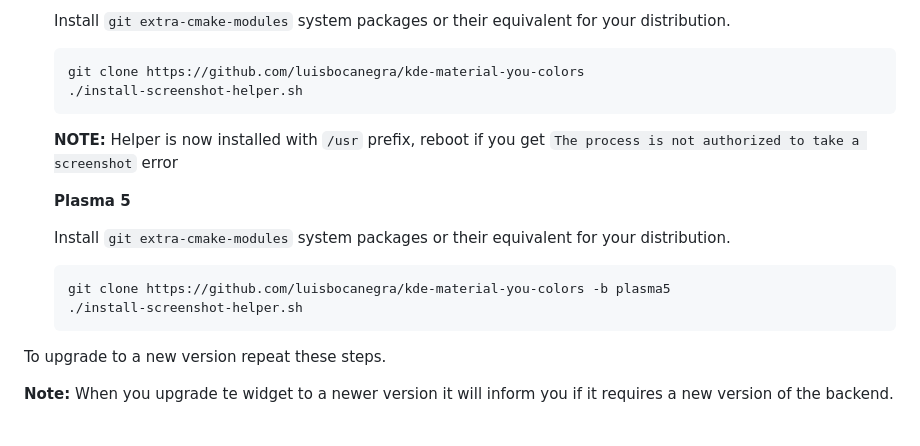
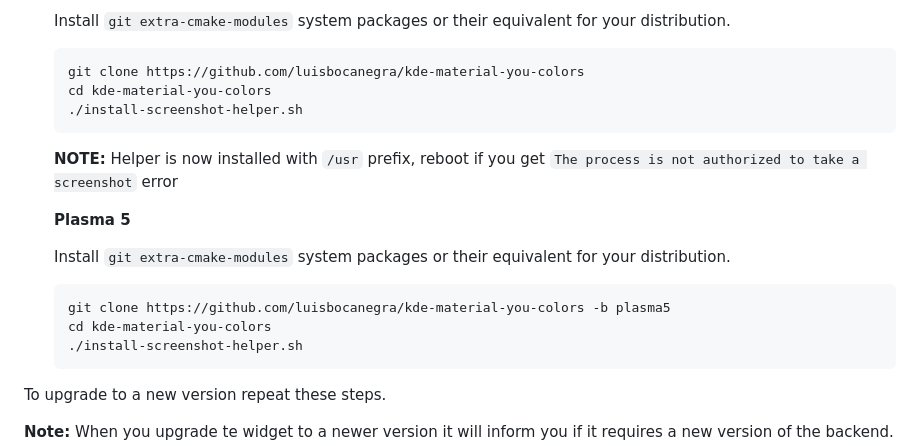
Before and after one commit to luisbocanegra/kde-material-you-colors, a Markdown page: README.md, the part around the change. GitHub-like rendering; blank space fills up the shorter version.

Commit message:
Fix README.md to show correct manual installation instructions

````diff
--- a/README.md
+++ b/README.md
@@ -92,6 +92,7 @@ Automatically generate light/dark color themes for KDE (and pywal if installed)
 
     ```sh
     git clone https://github.com/luisbocanegra/kde-material-you-colors
+    cd kde-material-you-colors
     ./install-screenshot-helper.sh
     ```
 
@@ -103,6 +104,7 @@ Automatically generate light/dark color themes for KDE (and pywal if installed)
 
     ```sh
     git clone https://github.com/luisbocanegra/kde-material-you-colors -b plasma5
+    cd kde-material-you-colors
     ./install-screenshot-helper.sh
     ```
 
````
